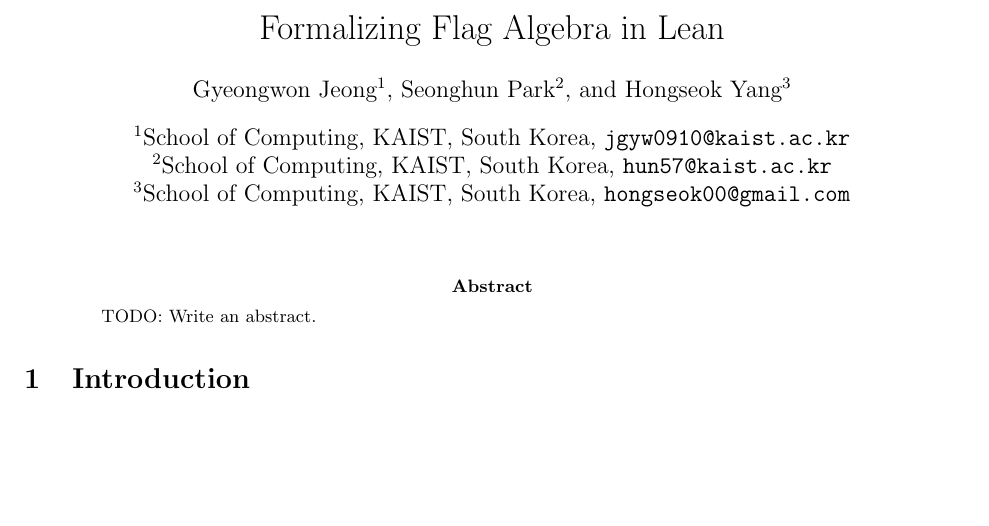
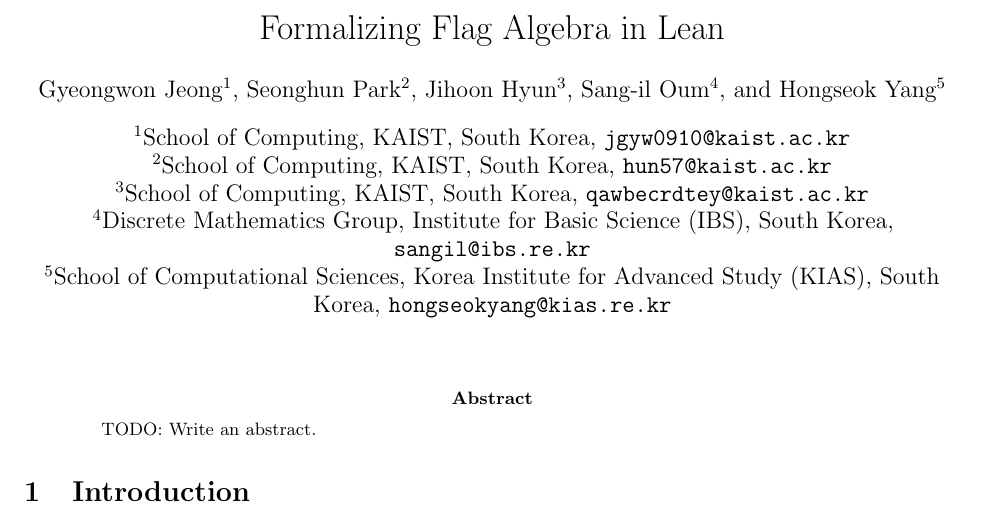
Before and after one commit to taeyool/lean-flag-algebras, a LaTeX paper (papers/paper.tex): part of page 1 of 5, cut so that both start at the same text, the shorter picture padded with empty space. Compiled offline with pdfLaTeX.

Commit message:
adding Jihoon and Sang-il as co-authors of the paper.

```diff
--- a/papers/paper.tex
+++ b/papers/paper.tex
@@ -31,9 +31,17 @@
 \affil[2]{School of Computing, KAIST, South Korea,
   \texttt{hun57@kaist.ac.kr}}
 
-\author[3]{Hongseok Yang}
+\author[3]{Jihoon Hyun}
 \affil[3]{School of Computing, KAIST, South Korea,
-  \texttt{hongseok00@gmail.com}}
+  \texttt{qawbecrdtey@kaist.ac.kr}}
+
+\author[4]{Sang-il Oum}
+\affil[4]{Discrete Mathematics Group, Institute for Basic Science (IBS), South Korea,
+  \texttt{sangil@ibs.re.kr}}
+
+\author[5]{Hongseok Yang}
+\affil[5]{School of Computational Sciences, Korea Institute for Advanced Study (KIAS), South Korea,
+  \texttt{hongseokyang@kias.re.kr}}
 
 \begin{document}
 \maketitle
```
